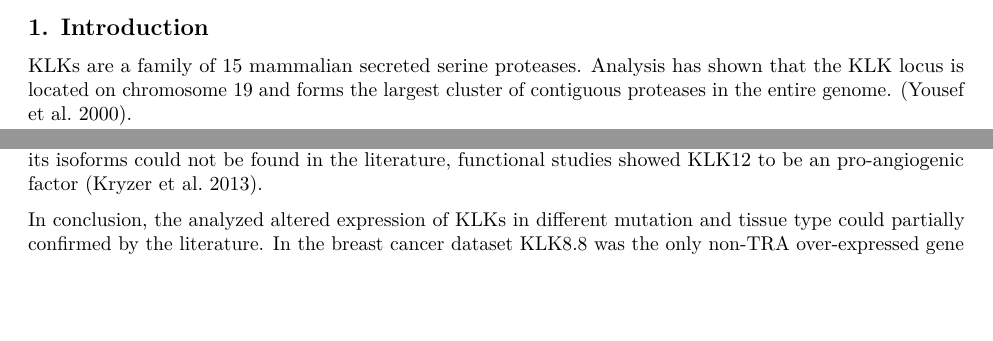
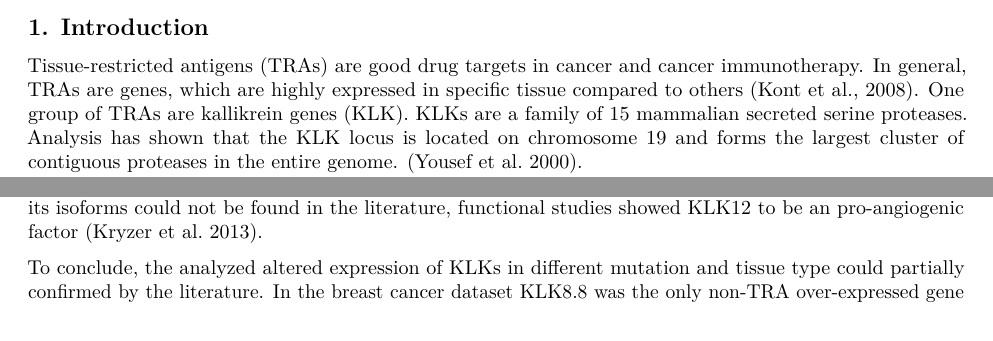
Before and after one commit to datascience-mobi/2021-topic-02-team-01, an R Markdown document (Report_KLK_Data_Analysis.Rmd): two parts of pages 3 and 14 of 17, joined at a grey line, cut so that both start at the same text, the shorter picture padded with empty space. Rendered offline with R 4.5, knitr and Pandoc, then LaTeX, with nearby package versions.

Commit message:
Introduction

```diff
--- a/Report_KLK_Data_Analysis.Rmd
+++ b/Report_KLK_Data_Analysis.Rmd
@@ -182,7 +182,7 @@ head(lungExprs)
 
 
 ## 1. Introduction
-
+Tissue-restricted antigens (TRAs) are good drug targets in cancer and cancer immunotherapy. In general, TRAs are genes, which are highly expressed in specific tissue compared to others (Kont et al., 2008). One group of TRAs are kallikrein genes (KLK).
 KLKs are a family of 15 mammalian secreted serine proteases. Analysis has shown that the KLK locus is located on chromosome 19 and forms the largest cluster of contiguous proteases in the entire genome. (Yousef et al. 2000).
 All 15 Kallikrein genes are proteolytic enzymes under steroid hormone regulation and are involved in the regulation of blood pressure, tissue remodeling, skin desquamation, and many other processes. The structure of KLK are similar with two beta-drums, two alpha-helices and a distinct loop involved in the regulation of activity and selectivity. Currently, the specific role of each Kallikrein is unclear. It is known that they are involved in the complex regulatory processes, more specifically in those different signaling cascades.
 Dysregulation of KLKs are frequently associated with cancer. Their expression in different tissues and their involvement in different physiological processes make them potential tumor expression markers (Fischer and Meyer-Hoffert, 2013).   Different expression of Kallikrein genes has been found in many cancer types.
@@ -714,7 +714,7 @@ In normal tissue KLK10.3 was expressed significantly higher. The finding of decr
 Although over-expression of KLK12 and its isoforms could not be found in the literature, functional studies showed KLK12 to be an pro-angiogenic factor (Kryzer et al. 2013).
 
 
-In conclusion, the analyzed altered expression of KLKs in different mutation and tissue type could partially confirmed by the literature. In the breast cancer dataset KLK8.8 was the only non-TRA over-expressed gene that, which could be a subject of further investigation. In the lung cancer dataset KLK12 over-expression in lung cancer was
+To conclude, the analyzed altered expression of KLKs in different mutation and tissue type could partially confirmed by the literature. In the breast cancer dataset KLK8.8 was the only non-TRA over-expressed gene that, which could be a subject of further investigation. In the lung cancer dataset KLK12 over-expression in lung cancer was
 
 
 be a lung KLK12
```
